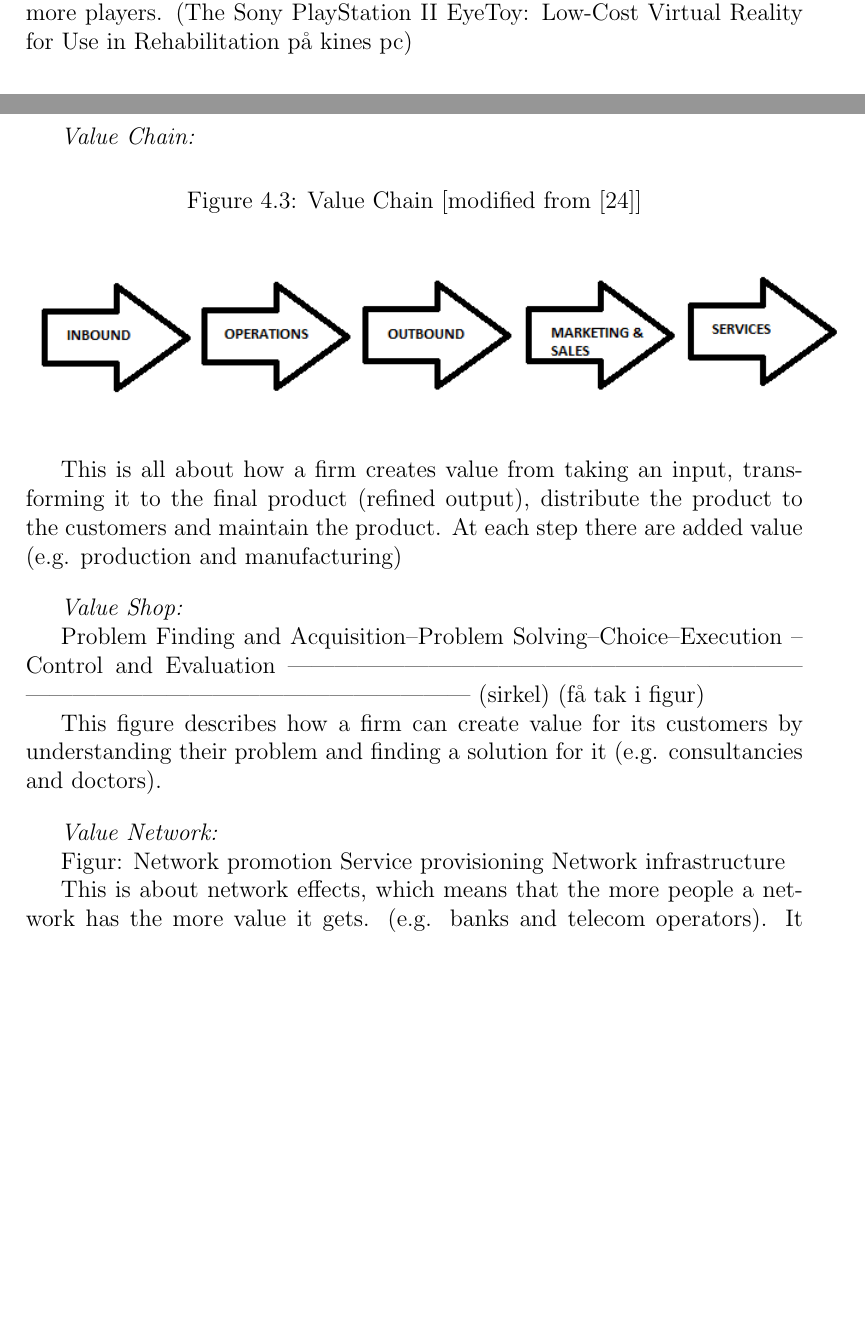
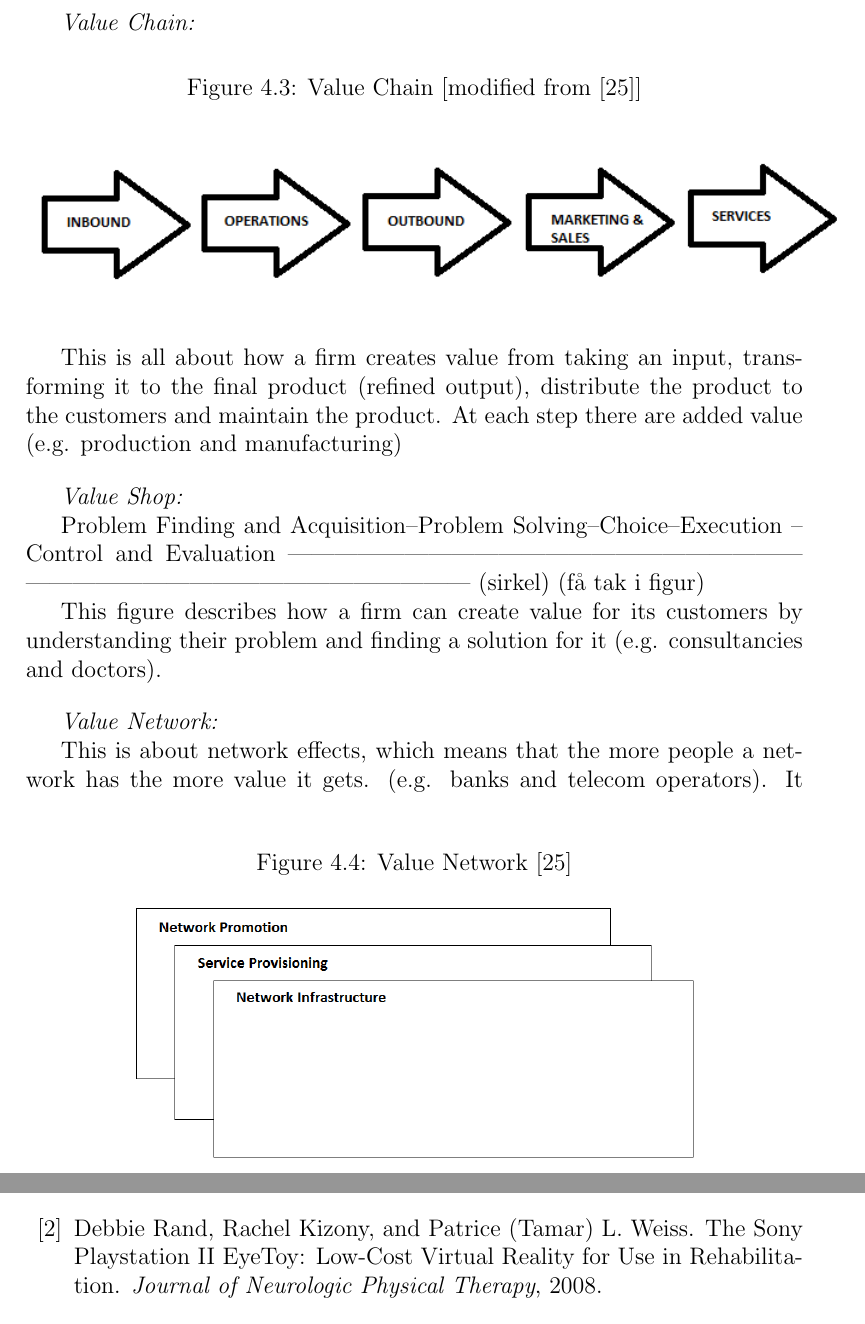
Before and after one commit to mathilwa/Prosjekt2012, a LaTeX thesis (report.tex, which reads background.tex, bib.bib, osterwalderbusinessmodel.tex): two parts of pages 5 and 18 of 23 before the commit and two parts of pages 18 and 22 of 24 after it, joined at a grey line, cut so that both start at the same text, the shorter picture padded with empty space. Compiled offline with pdfLaTeX.

Commit message:
har skrevet litt om i eyetoy og lagt til to figurer

```diff
--- a/background.tex
+++ b/background.tex
@@ -5,8 +5,7 @@
 \section{Exercise Games}
 \subsection{Dance Dance Revolution}
 \subsection{PlayStation EyeToy}
-In the early 2000s the PlayStation 2 EyeToy was released by Sony Inc. It was the first in this category of games to introduce a device that could translate body movements into game controls and allowed you to physically interact with games using your own body and without being connected with wires. The EyeToy is a USB camera that can track body movements and translate them into a video game \cite{eyetoy}. Human  body movements are translated real-time into the controler input by a USB camera, . The camera can  map the player’s face onto in-game characters and has a built-in microphone that can record short video messages. (http://us.playstation.com/ps2/accessories/eyetoy-usb-camera-ps2.html , lest 24/09/12)
-Eye Toy is easy to set up and its applications offer a lot of different environment and can be played by one or more players. (The Sony PlayStation II EyeToy: Low-Cost Virtual Reality for Use in Rehabilitation på kines pc)
+In the early 2000s the PlayStation 2 EyeToy was released by Sony Inc. It was the first in this category of games to introduce a device that could translate human motions into a controller input and allow you to physically interact with virtual objects using your own body and without being connected with wires. The EyeToy is a USB camera that can track body movements and translate them into a video game \cite{eyetoy}. Human  body movements are translated real-time into the controler input by a USB camera  and can  map the player’s face onto in-game characters. Eye Toy is easy to set up and its applications offer a lot of different environment and can be played by one or more players \cite{eyetoyrehab}.
 
 \subsection{PlayStation Move}
 PlayStation 3 Move was released in September 2010. The PlayStation Move’s interface consists of the Move Eye, - a RGB camera with directive microphones,  and the Motion Controller, a wand with an illuminating sphere attached to it. The camera can detect the sphere and determine where the wand is, which allows the players to interact with the PlayStation 3 through motion and position. The sphere attached to the wand helps the camera to determine the distance from the wand to the camera and to track the controllers position in three dimensions. The wand is equipped with a three-axis accelerometer and a three-axis gyro sensor which are used to track rotation in overall motion and can also be used to detect if the wand is out of range (i.e. hidden behind the player back). It also consists of a geomagnetic sensor used to calibrate the wand’s orientation against the Earth’s magnetic field, which makes it possible to recognize the wand’s position accurately.  (hmmm... hvordan kan denne setningen skrives på en annen måte?) \cite{comparison}. Up to four wands are supported at one time, meaning that four players can play together. The color of the sphere can be changed to any color and is usually used to show what player is active and to give visual feedback \cite{ppmove}. The SDK is not made public, so its not difficult for a third-party to make original applications \cite{comparison}.
--- a/bib.bib
+++ b/bib.bib
@@ -140,3 +143,8 @@ note="visited: 9/24/12"
+journal="Journal of Neurologic Physical Therapy",
+year="2008",
+}
+
+
 @misc{ppmove,
 title="Play{S}tation {M}ove: {T}he {U}ltimate {FAQ}",
 howpublished="\url{http://blog.us.playstation.com/2010/09/07/playstation-move-the-ultimate-faq/9/}",
--- a/osterwalderbusinessmodel.tex
+++ b/osterwalderbusinessmodel.tex
@@ -99,12 +99,16 @@ This figure describes how a firm can create value for its customers by understan
 
 \emph{Value Network:}
 
-Figur: Network promotion
-Service provisioning
-Network infrastructure
+\begin{figure}
+\caption[ValueNetwork]{Value Network \cite{osterwalderthesis}}
+\label{fig:ValueNetwork}
+\begin{center}
+\includegraphics[scale=0.5]{valuenetwork}
+\end{center}
+\end{figure}
 
 This is about network effects, which means that the more people a network has the more value it gets. (e.g. banks and telecom operators). It consists of getting potential customers to the network, establishing links between customers and billing for value received, and maintaining and running a physical and information infrastructure so it is ready to serve customers requests.
-
+\newpage
 \subsection{Key Partnerships}
 Osterwalder’s definition is: “The Key Partnerships Building Block describes the network of suppliers and partners that make the business model work” \cite{osterwalder}. Not always can a company do everything on their own. The motivation for creating partnerships can be divided in three:
 \\
```
Also changed, not shown: osterwaldersbmmodified.png, report.bbl, report.pdf, valuenetwork.png, bib.bib (3 more changed lines), osterwalderbusinessmodel.tex (6 more changed lines), 5 other files.
